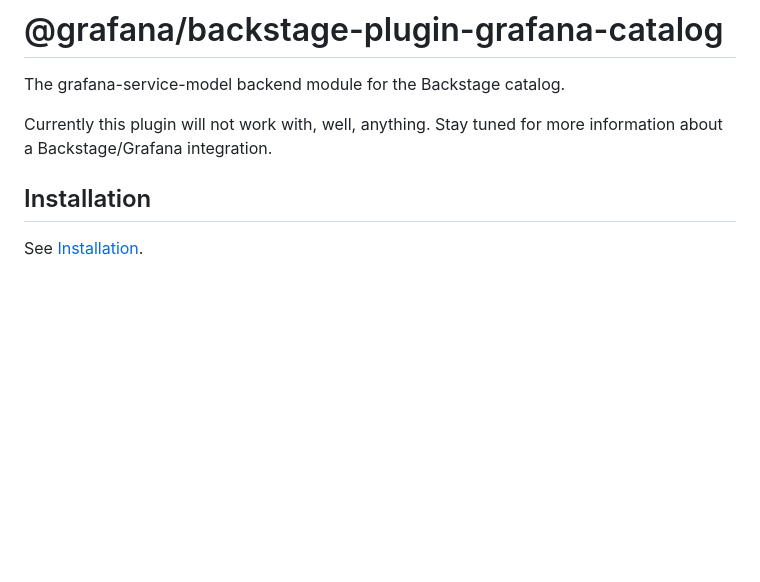
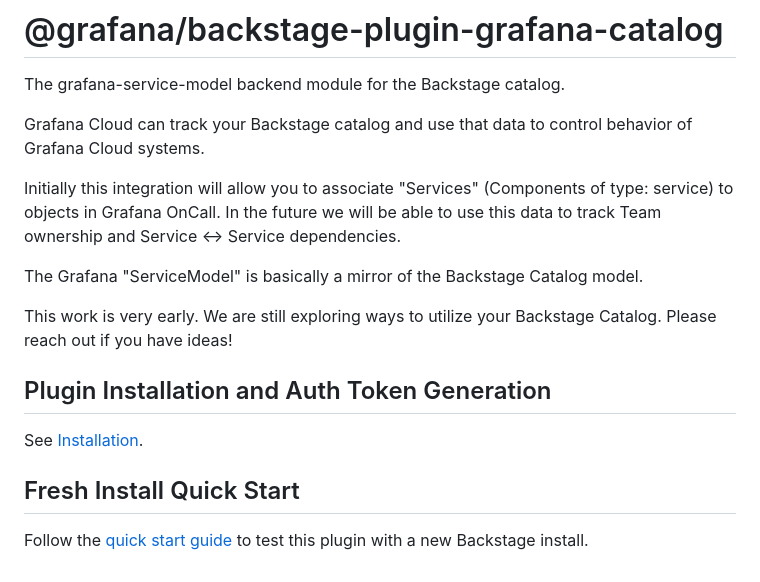
Before and after one commit to grafana/backstage-plugin-grafana-catalog, a Markdown page: README.md, the part around the change. Drawn GitHub-style; blank space fills up the shorter version.

Commit message:
Updates docs with a quick start

```diff
--- a/README.md
+++ b/README.md
@@ -2,8 +2,16 @@
 
 The grafana-service-model backend module for the Backstage catalog.
 
-Currently this plugin will not work with, well, anything. Stay tuned for more information about a Backstage/Grafana integration.
+Grafana Cloud can track your Backstage catalog and use that data to control behavior of Grafana Cloud systems.
 
-## Installation
+Initially this integration will allow you to associate "Services" (Components of type: service) to objects in Grafana OnCall. In the future we will be able to use this data to track Team ownership and Service <-> Service dependencies.
 
+The Grafana "ServiceModel" is basically a mirror of the Backstage Catalog model.
+
+This work is very early. We are still exploring ways to utilize your Backstage Catalog. Please reach out if you have ideas!
+
+## Plugin Installation and Auth Token Generation
 See [Installation](./docs/installation.md).
+
+## Fresh Install Quick Start
+Follow the [quick start guide](./docs/quickstart.md) to test this plugin with a new Backstage install.
```
Also changed, not shown: docs/installation.md (+21 -4 lines), docs/quickstart.md (added, +54 -0 lines), docs/01-cloud-access-policy.png, docs/05-cloud-access-policy-final.png, docs/06-add-token.png, docs/catalog.ts.png (deleted).
